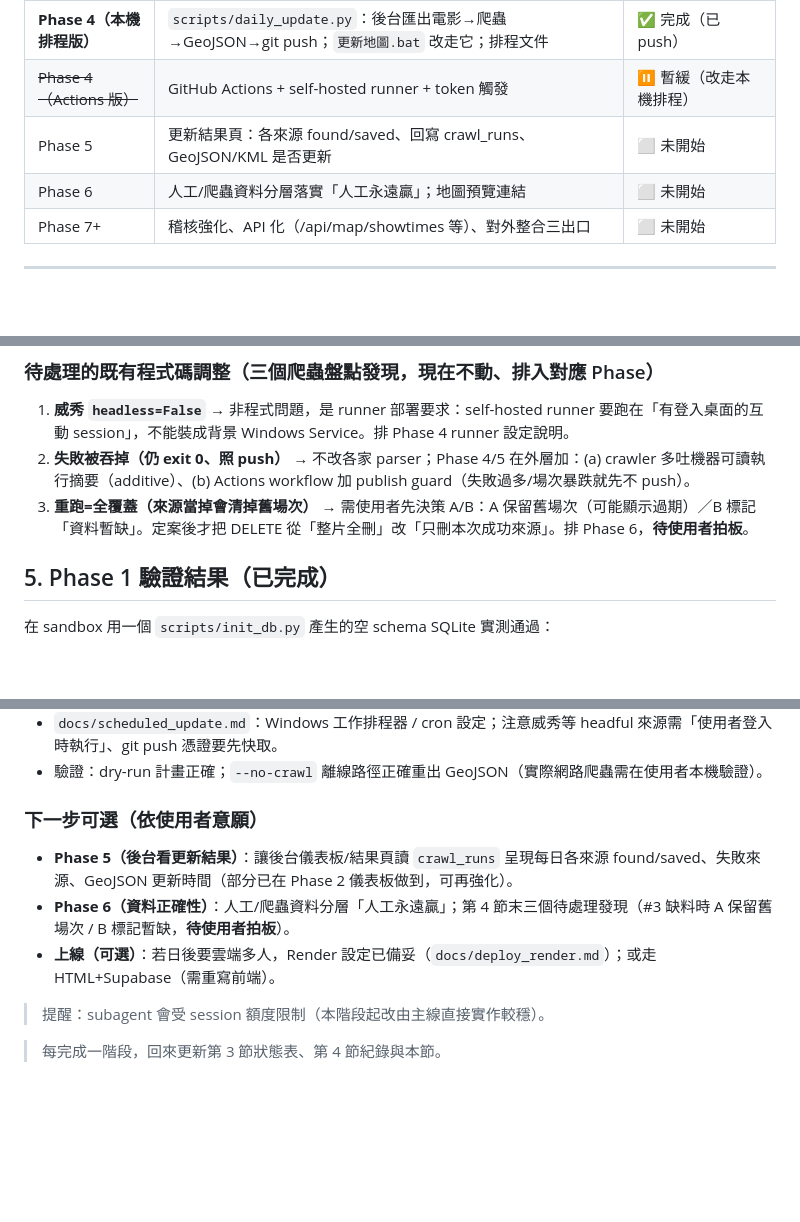
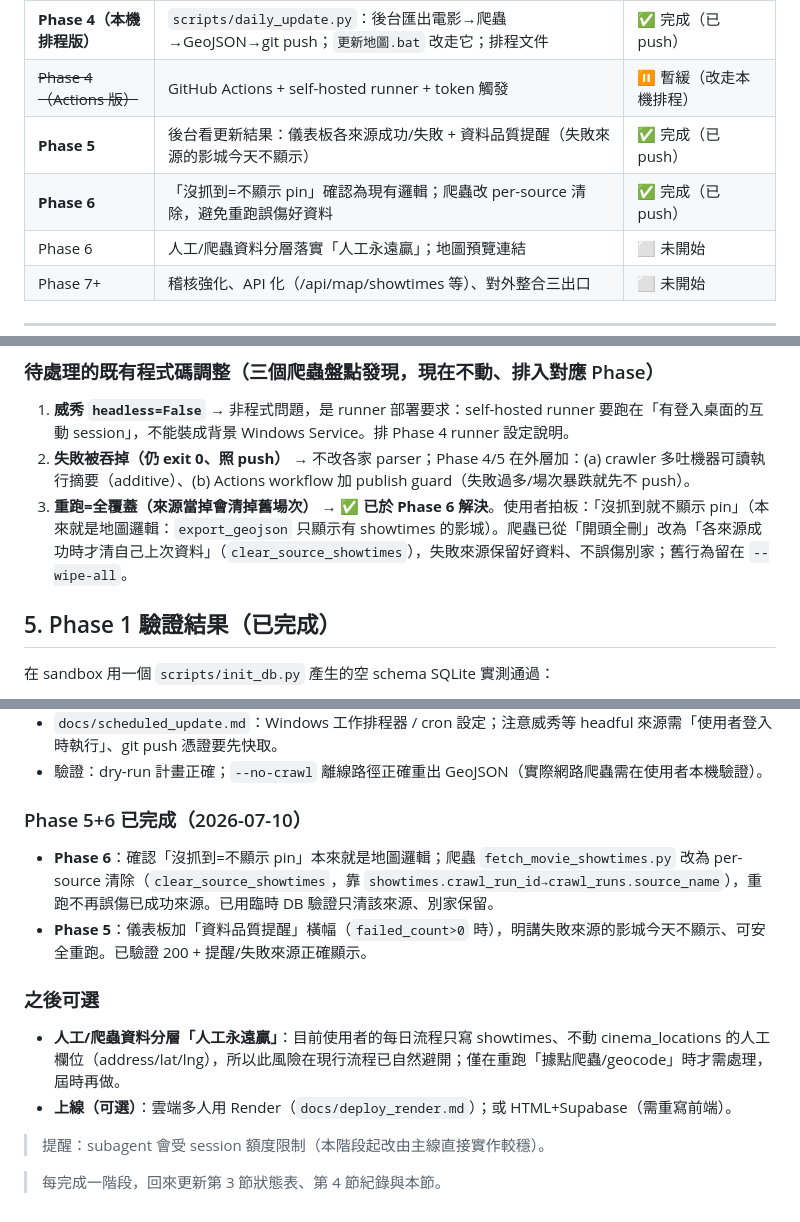
Before and after one commit to DandaDany/muse-site, a Markdown page: docs/backend_progress.md, 3 parts joined by grey strips. Rendered like a GitHub page; blank space fills up the shorter version.

Commit message:
docs: Phase 5+6 完成，#3 決策收斂（沒抓到=不顯示，per-source 清除）
Co-Authored-By: Claude Opus 4.8 <noreply@anthropic.com>
Claude-Session: https://claude.ai/code/session_013EFpQqU1kBKNhH1MgP1xAb

```diff
--- a/docs/backend_progress.md
+++ b/docs/backend_progress.md
@@ -81,7 +81,8 @@
 | **Phase 3** | 追蹤電影清單升級為 DB 表（取代 `電影清單.txt` 當真相來源，txt 降級為匯出） | ✅ 完成（已 push） |
 | **Phase 4（本機排程版）** | `scripts/daily_update.py`：後台匯出電影→爬蟲→GeoJSON→git push；`更新地圖.bat` 改走它；排程文件 | ✅ 完成（已 push） |
 | ~~Phase 4（Actions 版）~~ | GitHub Actions + self-hosted runner + token 觸發 | ⏸ 暫緩（改走本機排程） |
-| Phase 5 | 更新結果頁：各來源 found/saved、回寫 crawl_runs、GeoJSON/KML 是否更新 | ⬜ 未開始 |
+| **Phase 5** | 後台看更新結果：儀表板各來源成功/失敗 + 資料品質提醒（失敗來源的影城今天不顯示） | ✅ 完成（已 push） |
+| **Phase 6** | 「沒抓到=不顯示 pin」確認為現有邏輯；爬蟲改 per-source 清除，避免重跑誤傷好資料 | ✅ 完成（已 push） |
 | Phase 6 | 人工/爬蟲資料分層落實「人工永遠贏」；地圖預覽連結 | ⬜ 未開始 |
 | Phase 7+ | 稽核強化、API 化（/api/map/showtimes 等）、對外整合三出口 | ⬜ 未開始 |
 
@@ -125,7 +126,7 @@ backend/
 
 1. **威秀 `headless=False`** → 非程式問題，是 runner 部署要求：self-hosted runner 要跑在「有登入桌面的互動 session」，不能裝成背景 Windows Service。排 Phase 4 runner 設定說明。
 2. **失敗被吞掉（仍 exit 0、照 push）** → 不改各家 parser；Phase 4/5 在外層加：(a) crawler 多吐機器可讀執行摘要（additive）、(b) Actions workflow 加 publish guard（失敗過多/場次暴跌就先不 push）。
-3. **重跑=全覆蓋（來源當掉會清掉舊場次）** → 需使用者先決策 A/B：A 保留舊場次（可能顯示過期）／B 標記「資料暫缺」。定案後才把 DELETE 從「整片全刪」改「只刪本次成功來源」。排 Phase 6，**待使用者拍板**。
+3. **重跑=全覆蓋（來源當掉會清掉舊場次）** → ✅ **已於 Phase 6 解決**。使用者拍板：「沒抓到就不顯示 pin」（本來就是地圖邏輯：`export_geojson` 只顯示有 showtimes 的影城）。爬蟲已從「開頭全刪」改為「各來源成功時才清自己上次資料」（`clear_source_showtimes`），失敗來源保留好資料、不誤傷別家；舊行為留在 `--wipe-all`。
 
 ## 5. Phase 1 驗證結果（已完成）
 
@@ -172,10 +173,13 @@ backend/
 - `docs/scheduled_update.md`：Windows 工作排程器 / cron 設定；注意威秀等 headful 來源需「使用者登入時執行」、git push 憑證要先快取。
 - 驗證：dry-run 計畫正確；`--no-crawl` 離線路徑正確重出 GeoJSON（實際網路爬蟲需在使用者本機驗證）。
 
-### 下一步可選（依使用者意願）
-- **Phase 5（後台看更新結果）**：讓後台儀表板/結果頁讀 `crawl_runs` 呈現每日各來源 found/saved、失敗來源、GeoJSON 更新時間（部分已在 Phase 2 儀表板做到，可再強化）。
-- **Phase 6（資料正確性）**：人工/爬蟲資料分層「人工永遠贏」；第 4 節末三個待處理發現（#3 缺料時 A 保留舊場次 / B 標記暫缺，**待使用者拍板**）。
-- **上線（可選）**：若日後要雲端多人，Render 設定已備妥（`docs/deploy_render.md`）；或走 HTML+Supabase（需重寫前端）。
+### Phase 5+6 已完成（2026-07-10）
+- **Phase 6**：確認「沒抓到=不顯示 pin」本來就是地圖邏輯；爬蟲 `fetch_movie_showtimes.py` 改為 per-source 清除（`clear_source_showtimes`，靠 `showtimes.crawl_run_id→crawl_runs.source_name`），重跑不再誤傷已成功來源。已用臨時 DB 驗證只清該來源、別家保留。
+- **Phase 5**：儀表板加「資料品質提醒」橫幅（`failed_count>0` 時），明講失敗來源的影城今天不顯示、可安全重跑。已驗證 200 + 提醒/失敗來源正確顯示。
+
+### 之後可選
+- **人工/爬蟲資料分層「人工永遠贏」**：目前使用者的每日流程只寫 showtimes、不動 cinema_locations 的人工欄位（address/lat/lng），所以此風險在現行流程已自然避開；僅在重跑「據點爬蟲/geocode」時才需處理，屆時再做。
+- **上線（可選）**：雲端多人用 Render（`docs/deploy_render.md`）；或 HTML+Supabase（需重寫前端）。
 
 > 提醒：subagent 會受 session 額度限制（本階段起改由主線直接實作較穩）。
 
```
